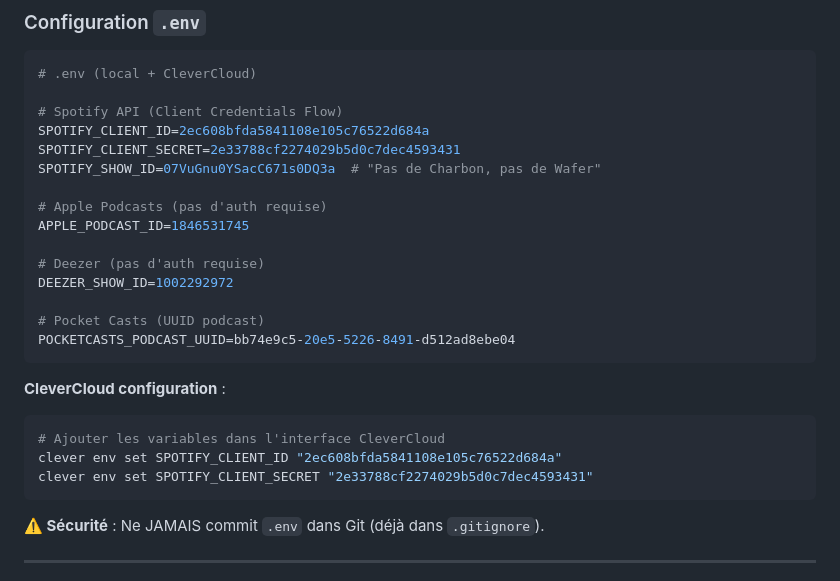
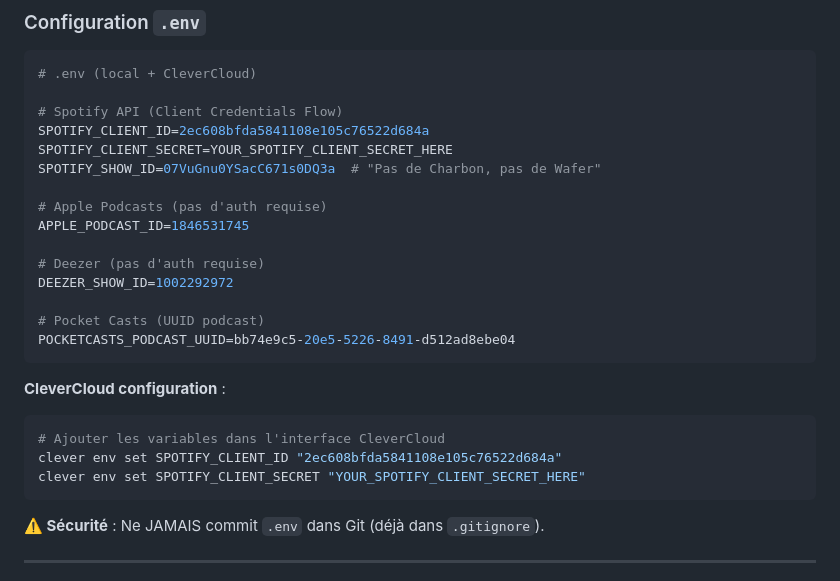
Before and after one commit to thedamfr/sale-wall, a Markdown page: documentation/adr/adr_0011_podcast_smartlink_multiplateforme.md, the part around the change. Rendered like a GitHub page.

Commit message:
security: remove leaked Spotify secret from ADR-0011

````diff
--- a/documentation/adr/adr_0011_podcast_smartlink_multiplateforme.md
+++ b/documentation/adr/adr_0011_podcast_smartlink_multiplateforme.md
@@ -1364,7 +1364,7 @@ CREATE TABLE episode_links (
 
 # Spotify API (Client Credentials Flow)
 SPOTIFY_CLIENT_ID=2ec608bfda5841108e105c76522d684a
-SPOTIFY_CLIENT_SECRET=2e33788cf2274029b5d0c7dec4593431
+SPOTIFY_CLIENT_SECRET=YOUR_SPOTIFY_CLIENT_SECRET_HERE
 SPOTIFY_SHOW_ID=07VuGnu0YSacC671s0DQ3a  # "Pas de Charbon, pas de Wafer"
 
 # Apple Podcasts (pas d'auth requise)
@@ -1381,7 +1381,7 @@ POCKETCASTS_PODCAST_UUID=bb74e9c5-20e5-5226-8491-d512ad8ebe04
 ```bash
 # Ajouter les variables dans l'interface CleverCloud
 clever env set SPOTIFY_CLIENT_ID "2ec608bfda5841108e105c76522d684a"
-clever env set SPOTIFY_CLIENT_SECRET "2e33788cf2274029b5d0c7dec4593431"
+clever env set SPOTIFY_CLIENT_SECRET "YOUR_SPOTIFY_CLIENT_SECRET_HERE"
 ```
 
 **⚠️ Sécurité** : Ne JAMAIS commit `.env` dans Git (déjà dans `.gitignore`).
````
